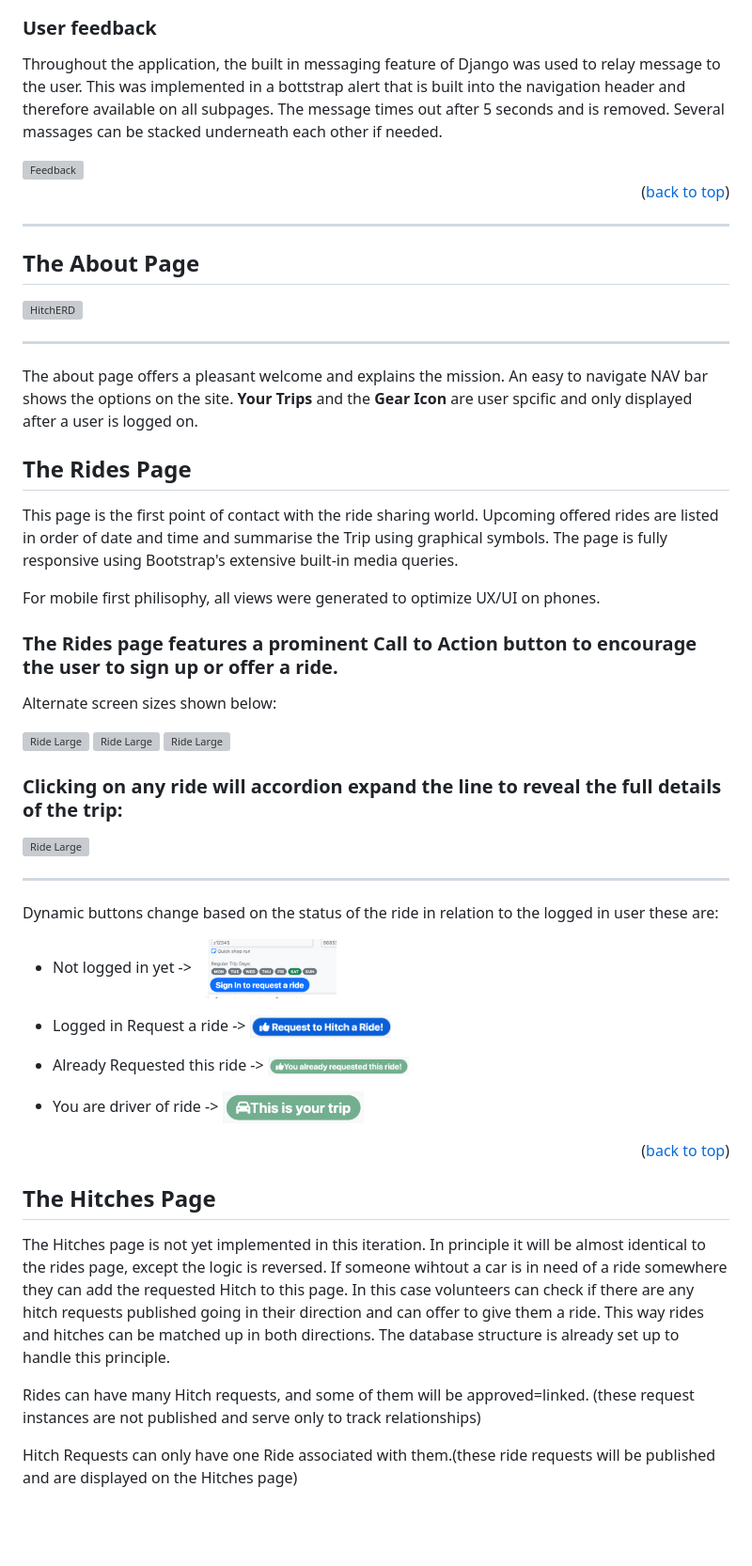
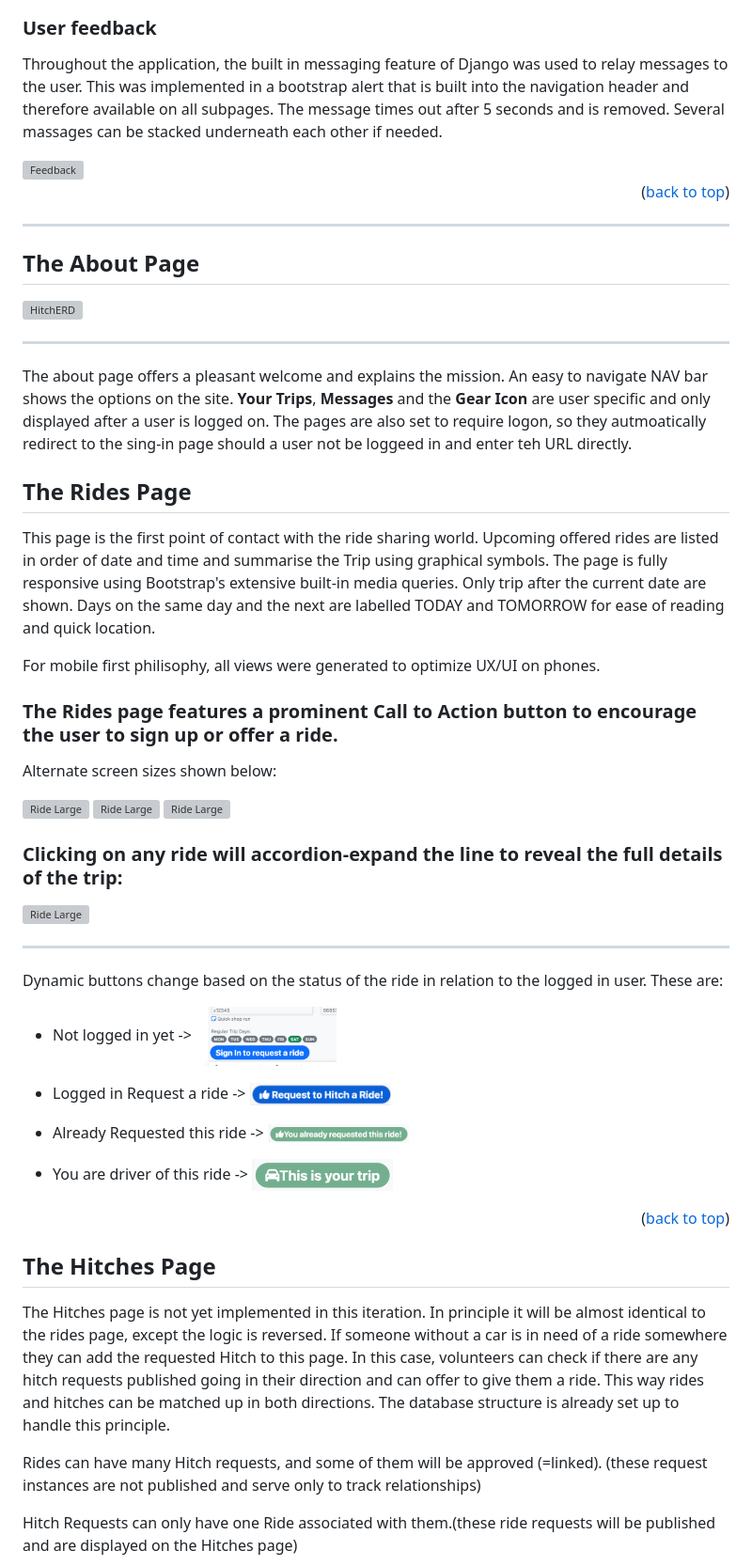
Before and after one commit to A-Hoenig/Hitch, a Markdown page: README.MD, the part around the change printed below. Shown: that part at 94% size. GitHub-like rendering; blank space fills up the shorter version; grey boxes are pictures that could not be loaded.

Commit message:
docs readme

```diff
--- a/README.MD
+++ b/README.MD
@@ -119,7 +119,7 @@ This can be seen below:
 <img src="./static/docs/your-view-hitch-approved.png" alt="ERD" width="400"/>
 
 ### User feedback
-Throughout the application, the built in messaging feature of Django was used to relay message to the user. This was implemented in a bottstrap alert that is built into the navigation header and therefore available on all subpages. The message times out after 5 seconds and is removed. Several massages can be stacked underneath each other if needed.
+Throughout the application, the built in messaging feature of Django was used to relay messages to the user. This was implemented in a bootstrap alert that is built into the navigation header and therefore available on all subpages. The message times out after 5 seconds and is removed. Several massages can be stacked underneath each other if needed.
 
 <img src="./static/docs/message-feedback.jpg" alt="Feedback" width="800"/>
 
@@ -135,11 +135,11 @@ Throughout the application, the built in messaging feature of Django was used to
 <p>
 
 The about page offers a pleasant welcome and explains the mission. An easy to navigate NAV bar shows the options on the site.
-**Your Trips** and the **Gear Icon** are user spcific and only displayed after a user is logged on.
+**Your Trips**, **Messages** and the **Gear Icon** are user specific and only displayed after a user is logged on. The pages are also set to require logon, so they autmoatically redirect to the sing-in page should a user not be loggeed in and enter teh URL directly.
 
 ## The Rides Page
 
-This page is the first point of contact with the ride sharing world. Upcoming offered rides are listed in order of date and time and summarise the Trip using graphical symbols. The page is fully responsive using Bootstrap's extensive built-in media queries.
+This page is the first point of contact with the ride sharing world. Upcoming offered rides are listed in order of date and time and summarise the Trip using graphical symbols. The page is fully responsive using Bootstrap's extensive built-in media queries.  Only trip after the current date are shown. Days on the same day and the next are labelled TODAY and TOMORROW for ease of reading and quick location.
 
 For mobile first philisophy, all views were generated to optimize UX/UI on phones.
 
@@ -151,11 +151,11 @@ Alternate screen sizes shown below:
 <img src="./static/docs/rides-medium.jpg" alt="Ride Large" width="400"/>
 <img src="./static/docs/rides-small.jpg" alt="Ride Large" width="210"/>
 
-### Clicking on any ride will accordion expand the line to reveal the full details of the trip:
+### Clicking on any ride will accordion-expand the line to reveal the full details of the trip:
 
 <img src="./static/docs/rides-detail.jpg" alt="Ride Large" width="800"/>
 <hr>
-Dynamic buttons change based on the status of the ride in relation to the logged in user these are:
+Dynamic buttons change based on the status of the ride in relation to the logged in user. These are:
 
 * Not logged in yet -> <img src="./static/docs/button-signin.png" alt="SignIn" width="150"/>
 
@@ -163,15 +163,15 @@ Dynamic buttons change based on the status of the ride in relation to the logged
 
 * Already Requested this ride -> <img src="./static/docs/button-already-requested.png" alt="AlreadyReq" width="150"/>
 
-* You are driver of ride -> <img src="./static/docs/button-your-trip.png" alt="Driver" width="150"/>
+* You are driver of this ride -> <img src="./static/docs/button-your-trip.png" alt="Driver" width="150"/>
 
 <p align="right">(<a href="#contents">back to top</a>)</p>
 
 ## The Hitches Page
 
-The Hitches page is not yet implemented in this iteration. In principle it will be almost identical to the rides page, except the logic is reversed. If someone wihtout a car is in need of a ride somewhere they can add the requested Hitch to this page. In this case volunteers can check if there are any hitch requests published going in their direction and can offer to give them a ride. This way rides and hitches can be matched up in both directions. The database structure is already set up to handle this principle.
+The Hitches page is not yet implemented in this iteration. In principle it will be almost identical to the rides page, except the logic is reversed. If someone without a car is in need of a ride somewhere they can add the requested Hitch to this page. In this case, volunteers can check if there are any hitch requests published going in their direction and can offer to give them a ride. This way rides and hitches can be matched up in both directions. The database structure is already set up to handle this principle.
 
-Rides can have many Hitch requests, and some of them will be approved=linked. (these request instances are not published and serve only to track relationships)
+Rides can have many Hitch requests, and some of them will be approved (=linked). (these request instances are not published and serve only to track relationships)
 
 Hitch Requests can only have one Ride associated with them.(these ride requests will be published and are displayed on the Hitches page)
 
```
Also changed, not shown: other parts of README.MD (+22 -16 lines), TESTING.MD (+5 -5 lines).
